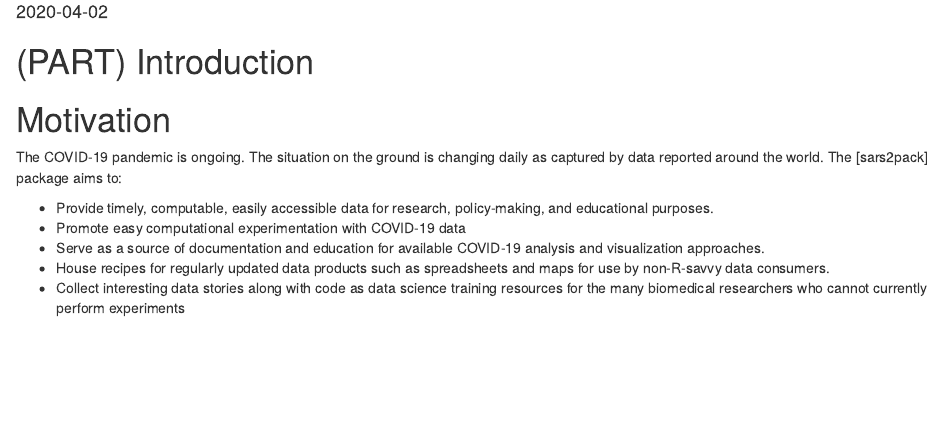
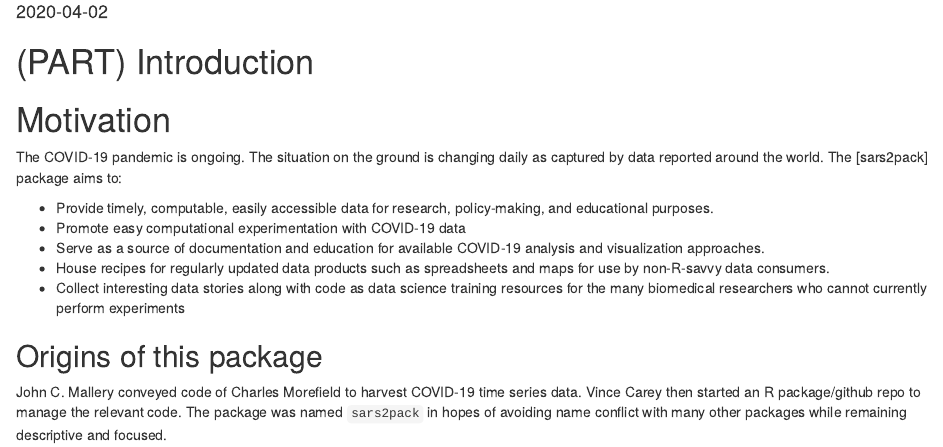
Before and after one commit to seandavi/sars2pack-book, an R Markdown document (index.Rmd): the page in a window 1100 px wide, from 240 px down. Rendered offline with R 4.5, knitr and Pandoc, with nearby package versions.

Commit message:
combine background into introduction

```diff
--- a/index.Rmd
+++ b/index.Rmd
@@ -31,3 +31,12 @@ changing daily as captured by data reported around the world. The
 - Collect interesting data stories along with code as data science
    training resources for the many biomedical researchers who cannot
    currently perform experiments
+
+
+## Origins of this package
+
+John C. Mallery conveyed code of Charles Morefield to harvest COVID-19
+time series data.  Vince Carey then started an R package/github repo
+to manage the relevant code.  The package was named `sars2pack` in
+hopes of avoiding name conflict with many other packages while
+remaining descriptive and focused.
```
Also changed, not shown: origins.Rmd (deleted, +0 -8 lines), 1 other file.
